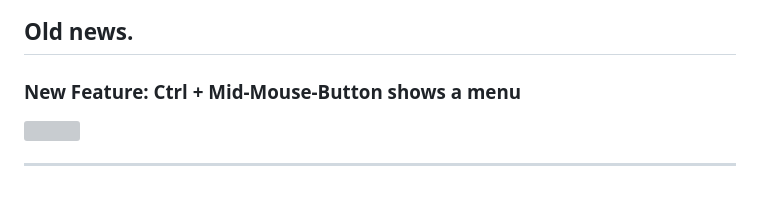
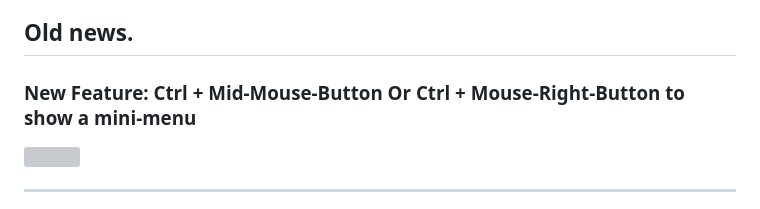
Before and after one commit to philpw99/Stash_Helper, a Markdown page: README.md, the part around the change. GitHub-like rendering; grey boxes are pictures that could not be loaded.

```diff
--- a/README.md
+++ b/README.md
@@ -7,7 +7,7 @@ AutoIt3.exe is the runtime program made by the good folks in AutoItScript.com. M
 So you decide it yourself for the risk of using my program.
 
 ## Old news.
-### New Feature: Ctrl + Mid-Mouse-Button shows a menu
+### New Feature: Ctrl + Mid-Mouse-Button Or Ctrl + Mouse-Right-Button to show a mini-menu
 <img src="https://user-images.githubusercontent.com/22040708/211052348-b25484a2-90be-48df-8eff-c10056ed5b59.png" width=300 />
 
 -----
```
